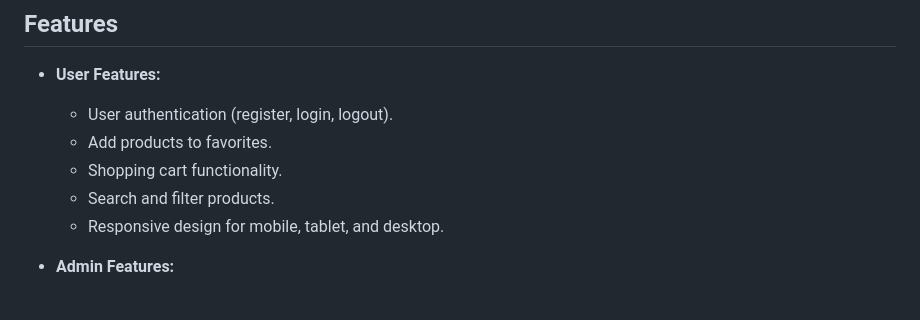
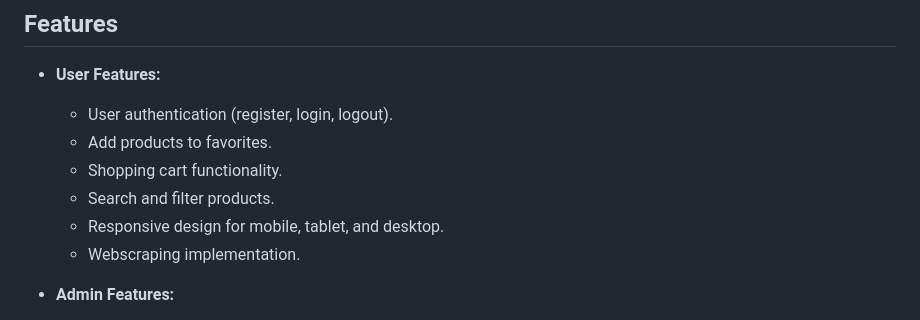
Before and after one commit to Ordnarycoder/Django-E-Commerce-Website-Template, a Markdown page: README.md, the part around the change. GitHub-like rendering.

```diff
--- a/README.md
+++ b/README.md
@@ -11,6 +11,7 @@ An advanced and modern e-commerce web application built using Django. This proje
   - Shopping cart functionality.
   - Search and filter products.
   - Responsive design for mobile, tablet, and desktop.
+  - Webscraping implementation.
 
 - **Admin Features:**
   - Add, edit, or delete products.
```
